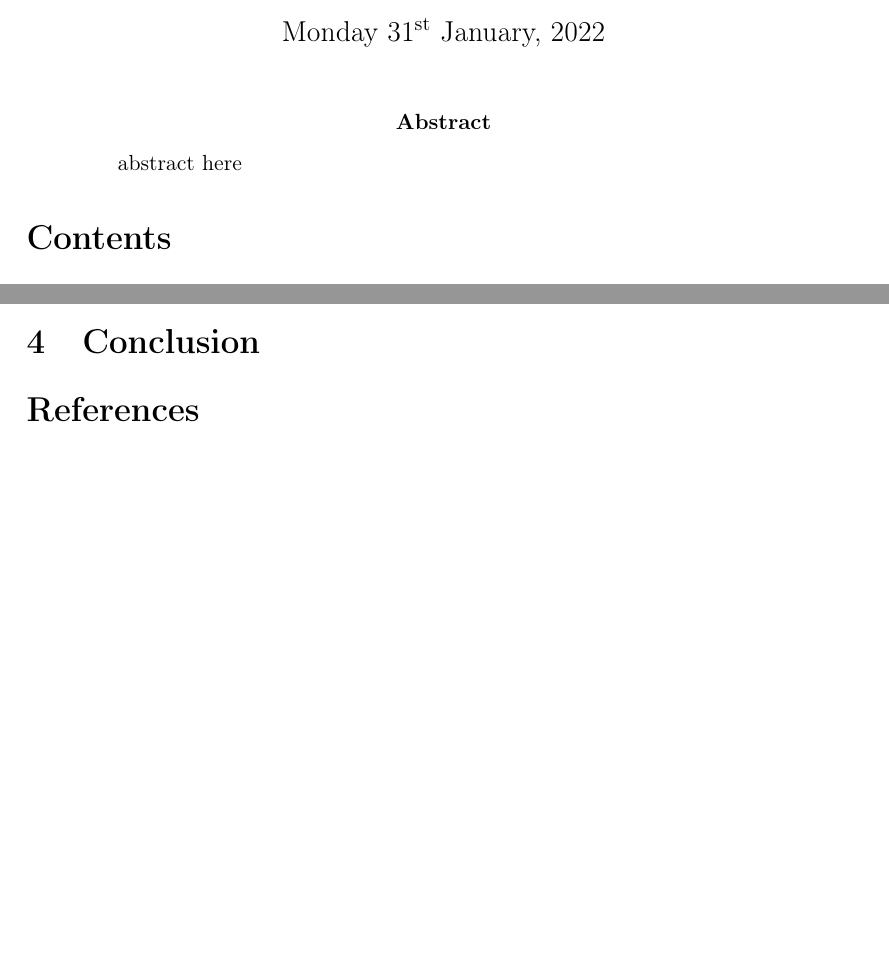
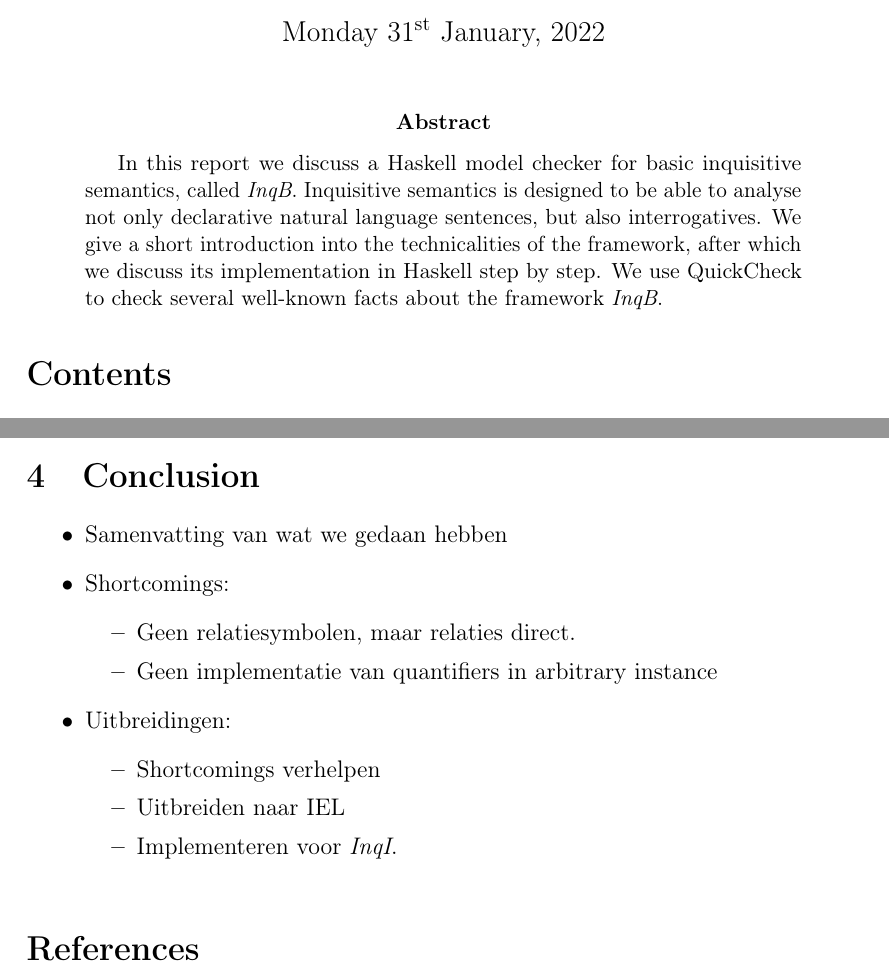
Before and after one commit to BoFlachs/Inquisitive-Model-Checker, a LaTeX paper (report.tex, which reads Conclusion.tex): two parts of pages 1 and 5 of 5, joined at a grey line, cut so that both start at the same text, the shorter picture padded with empty space. Compiled offline with pdfLaTeX.

Commit message:
Updates from Overleaf

```diff
--- a/Conclusion.tex
+++ b/Conclusion.tex
@@ -1,2 +1,15 @@
-
 \section{Conclusion}\label{sec:Conclusion}
+\begin{itemize}
+    \item Samenvatting van wat we gedaan hebben
+    \item Shortcomings:
+        \begin{itemize}
+            \item Geen relatiesymbolen, maar relaties direct.
+            \item Geen implementatie van quantifiers in arbitrary instance
+        \end{itemize}
+    \item Uitbreidingen:
+        \begin{itemize}
+            \item Shortcomings verhelpen
+            \item Uitbreiden naar IEL
+            \item Implementeren voor \textit{InqI}.
+        \end{itemize}
+\end{itemize}
--- a/report.tex
+++ b/report.tex
@@ -11,7 +11,7 @@
 \maketitle
 
 \begin{abstract}
-abstract here
+In this report we discuss a Haskell model checker for basic inquisitive semantics, called \textit{InqB}. Inquisitive semantics is designed to be able to analyse not only declarative natural language sentences, but also interrogatives. We give a short introduction into the technicalities of the framework, after which we discuss its implementation in Haskell step by step. We use QuickCheck to check several well-known facts about the framework \textit{InqB}.
 \end{abstract}
 
 \tableofcontents
```
Also changed, not shown: InqB.tex (+2 -2 lines), Introduction.tex (+2 -2 lines).
